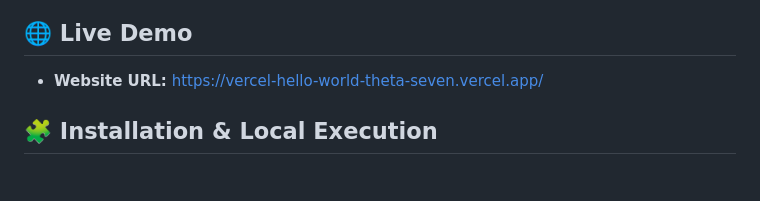
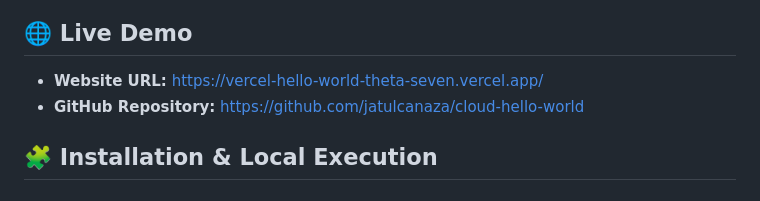
Before and after one commit to jatulcanaza/cloud-hello-world, a Markdown page: vercel/README.md, the part around the change. GitHub-like rendering.

Commit message:
Add GitHub repository link to README

```diff
--- a/vercel/README.md
+++ b/vercel/README.md
@@ -32,6 +32,7 @@ This project is part of the academic work of **Juan Tulcanaza** at the **Central
 ## 🌐 Live Demo
 
 - **Website URL:** https://vercel-hello-world-theta-seven.vercel.app/
+- **GitHub Repository:** https://github.com/jatulcanaza/cloud-hello-world
 
 ## 🧩 Installation & Local Execution
 ### Option 1: With Docker (For local testing)
```
